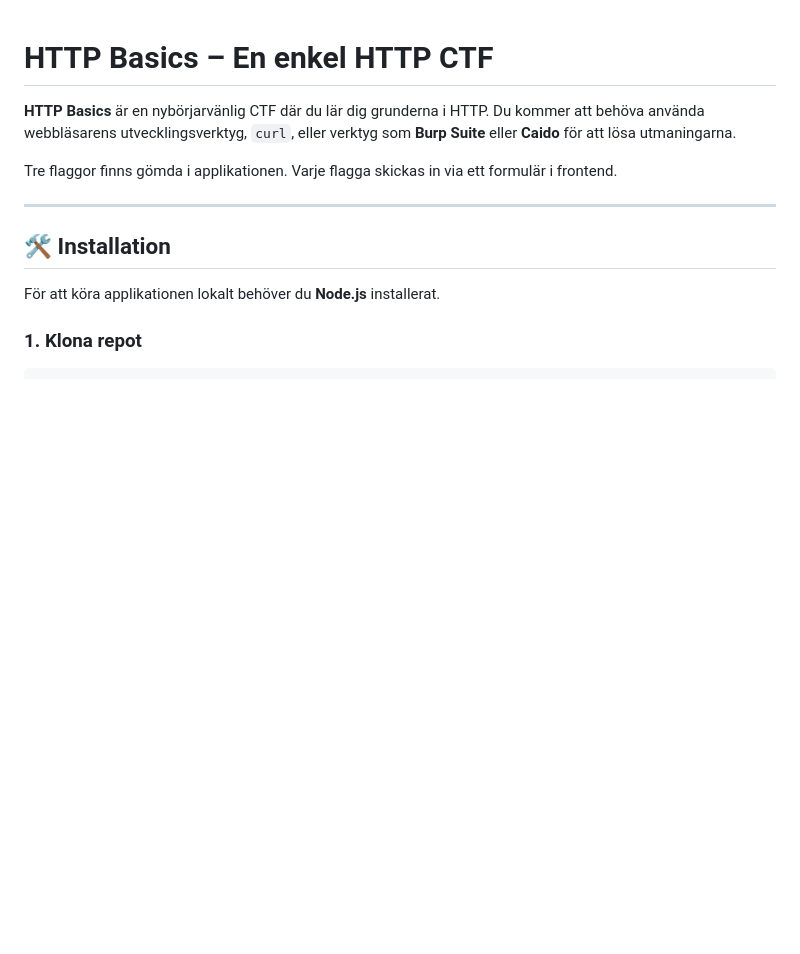
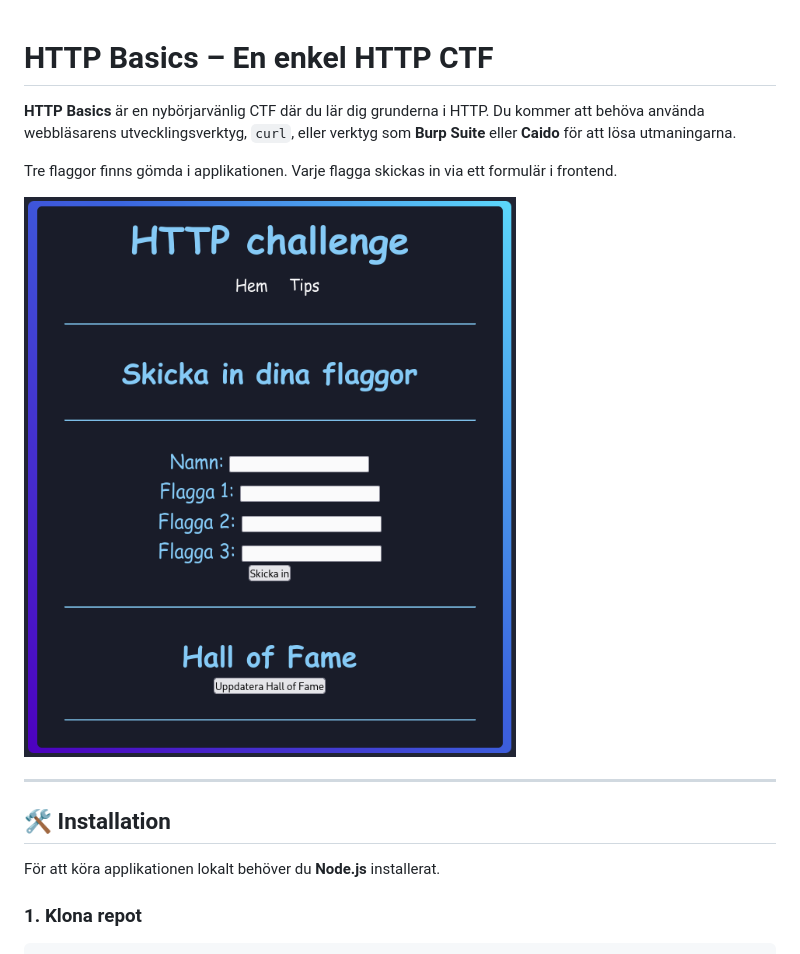
Before and after one commit to ettelman/HTTP-Basics, a Markdown page: README.md, the part around the change. Drawn GitHub-style; pictures changed too: captura-2025-03-27-1743084168.png (added); blank space fills up the shorter version.

```diff
--- a/README.md
+++ b/README.md
@@ -3,6 +3,8 @@
 **HTTP Basics** är en nybörjarvänlig CTF där du lär dig grunderna i HTTP. Du kommer att behöva använda webbläsarens utvecklingsverktyg, `curl`, eller verktyg som **Burp Suite** eller **Caido** för att lösa utmaningarna.
 
 Tre flaggor finns gömda i applikationen. Varje flagga skickas in via ett formulär i frontend.
+
+![Bild på ctfen](captura-2025-03-27-1743084168.png)
 
 ---
 
```
